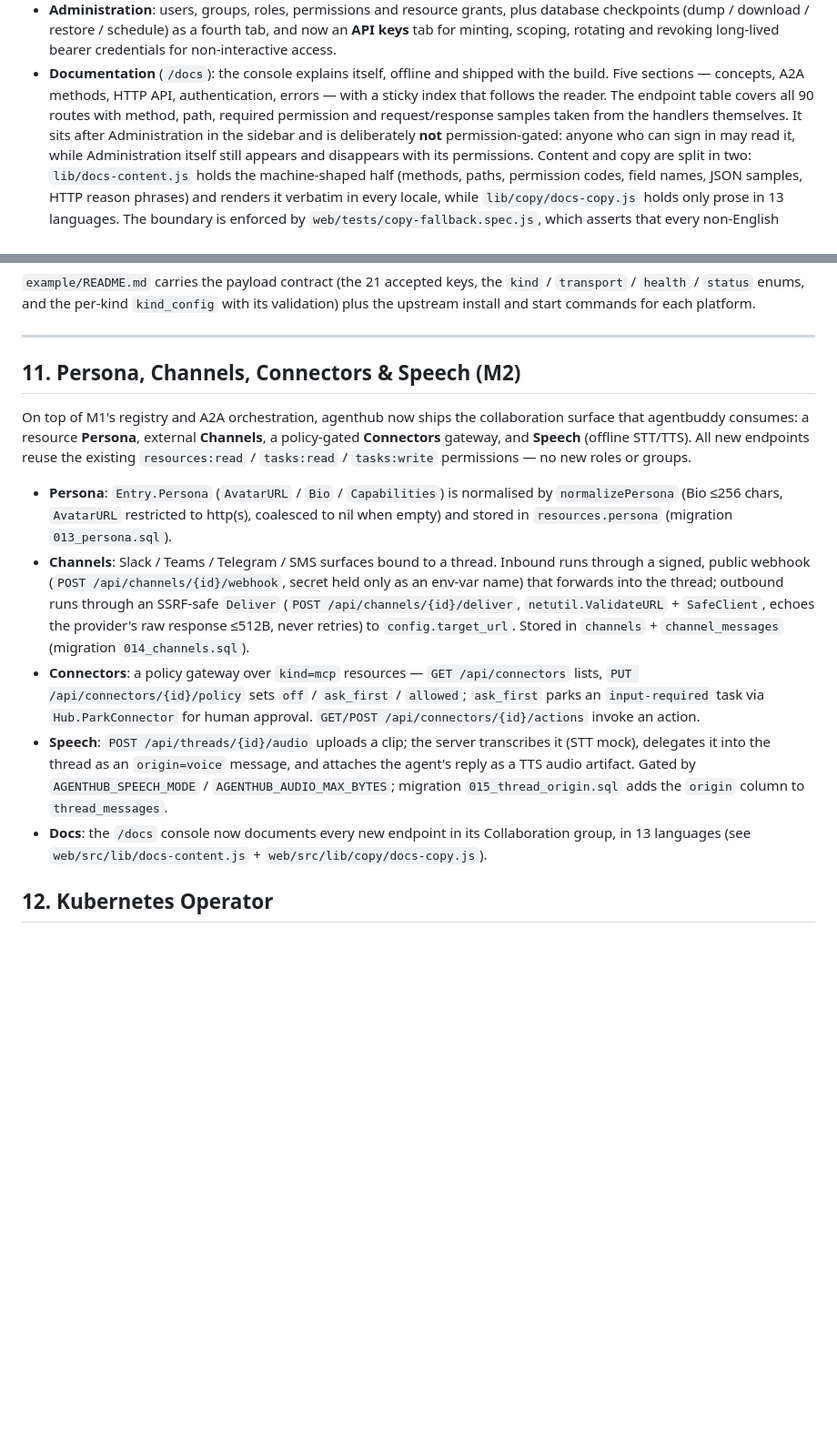
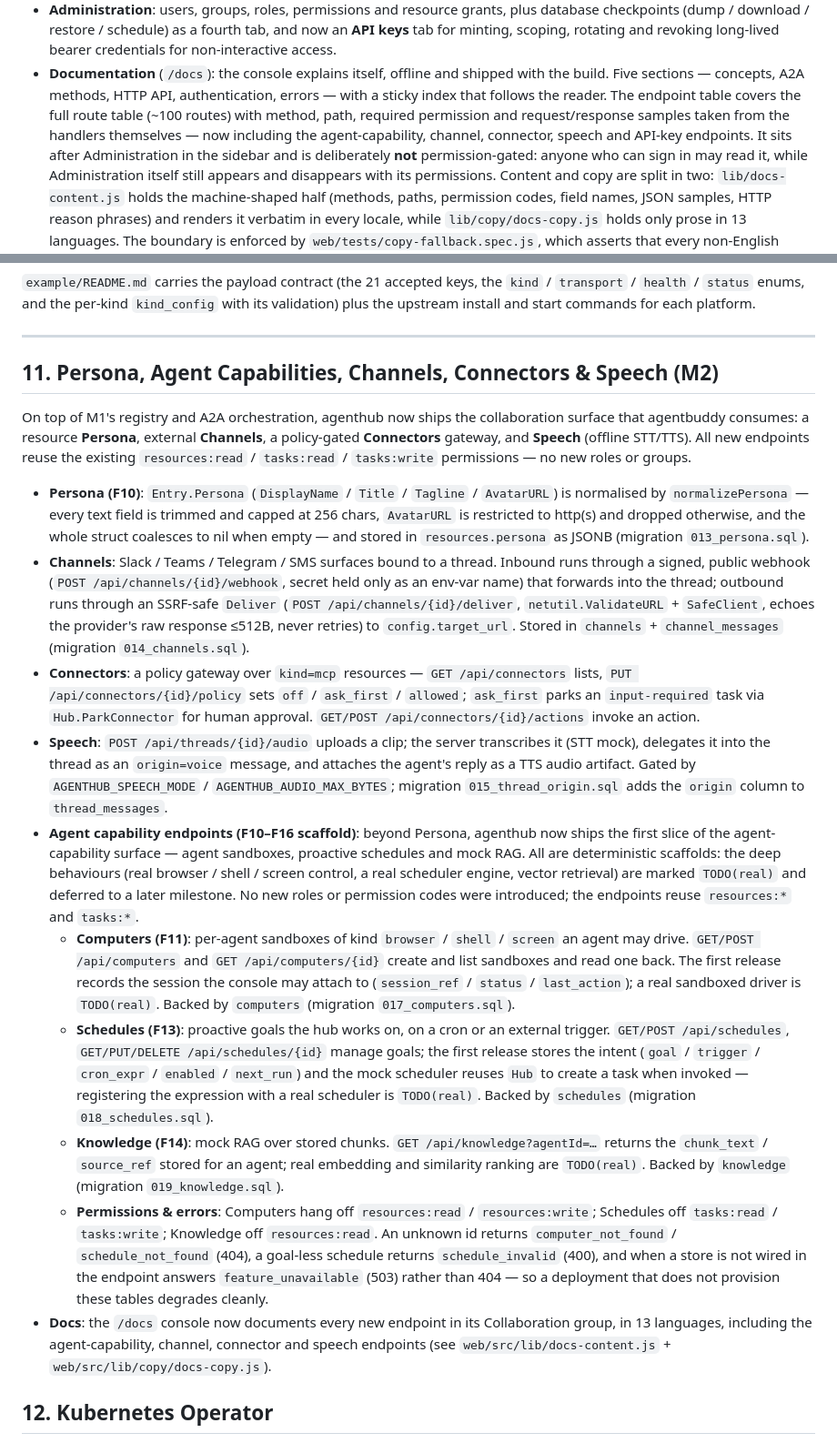
Before and after one commit to ariacompute/agenthub, a Markdown page: releasenotes.md, 2 parts joined by grey strips. Shown at 91% size. Drawn GitHub-style; blank space fills up the shorter version.

Commit message:
docs(release): update releasenotes

```diff
--- a/releasenotes.md
+++ b/releasenotes.md
@@ -357,9 +359,11 @@ screen and a visual inspector for the A2A contract.
   bearer credentials for non-interactive access.
 - **Documentation** (`/docs`): the console explains itself, offline and shipped with the
   build. Five sections — concepts, A2A methods, HTTP API, authentication, errors — with a
-  sticky index that follows the reader. The endpoint table covers all 90 routes with
-  method, path, required permission and request/response samples taken from the handlers
-  themselves. It sits after Administration in the sidebar and is deliberately **not**
+  sticky index that follows the reader. The endpoint table covers the full route table
+  (~100 routes) with method, path, required permission and request/response samples taken
+  from the handlers themselves — now including the agent-capability, channel, connector,
+  speech and API-key endpoints. It sits after Administration in the sidebar and is
+  deliberately **not**
   permission-gated: anyone who can sign in may read it, while Administration itself still
   appears and disappears with its permissions.
   Content and copy are split in two: `lib/docs-content.js` holds the machine-shaped half
@@ -548,7 +552,7 @@ validation) plus the upstream install and start commands for each platform.
 
 ---
 
-## 11. Persona, Channels, Connectors & Speech (M2)
+## 11. Persona, Agent Capabilities, Channels, Connectors & Speech (M2)
 
 On top of M1's registry and A2A orchestration, agenthub now ships the collaboration
 surface that agentbuddy consumes: a resource **Persona**, external **Channels**, a
@@ -556,9 +560,11 @@ policy-gated **Connectors** gateway, and **Speech** (offline STT/TTS). All new e
 reuse the existing `resources:read` / `tasks:read` / `tasks:write` permissions — no new
 roles or groups.
 
-- **Persona**: `Entry.Persona` (`AvatarURL` / `Bio` / `Capabilities`) is normalised by
-  `normalizePersona` (Bio ≤256 chars, `AvatarURL` restricted to http(s), coalesced to nil
-  when empty) and stored in `resources.persona` (migration `013_persona.sql`).
+- **Persona (F10)**: `Entry.Persona` (`DisplayName` / `Title` / `Tagline` / `AvatarURL`)
+  is normalised by `normalizePersona` — every text field is trimmed and capped at 256
+  chars, `AvatarURL` is restricted to http(s) and dropped otherwise, and the whole struct
+  coalesces to nil when empty — and stored in `resources.persona` as JSONB (migration
+  `013_persona.sql`).
 - **Channels**: Slack / Teams / Telegram / SMS surfaces bound to a thread. Inbound runs
   through a signed, public webhook (`POST /api/channels/{id}/webhook`, secret held only as
   an env-var name) that forwards into the thread; outbound runs through an SSRF-safe
@@ -573,8 +579,35 @@ roles or groups.
   mock), delegates it into the thread as an `origin=voice` message, and attaches the agent's
   reply as a TTS audio artifact. Gated by `AGENTHUB_SPEECH_MODE` / `AGENTHUB_AUDIO_MAX_BYTES`;
   migration `015_thread_origin.sql` adds the `origin` column to `thread_messages`.
+- **Agent capability endpoints (F10–F16 scaffold)**: beyond Persona, agenthub now ships the
+  first slice of the agent-capability surface — agent sandboxes, proactive schedules and
+  mock RAG. All are deterministic scaffolds: the deep behaviours (real browser / shell /
+  screen control, a real scheduler engine, vector retrieval) are marked `TODO(real)` and
+  deferred to a later milestone. No new roles or permission codes were introduced; the
+  endpoints reuse `resources:*` and `tasks:*`.
+  - **Computers (F11)**: per-agent sandboxes of kind `browser` / `shell` / `screen` an agent
+    may drive. `GET/POST /api/computers` and `GET /api/computers/{id}` create and list
+    sandboxes and read one back. The first release records the session the console may
+    attach to (`session_ref` / `status` / `last_action`); a real sandboxed driver is
+    `TODO(real)`. Backed by `computers` (migration `017_computers.sql`).
+  - **Schedules (F13)**: proactive goals the hub works on, on a cron or an external trigger.
+    `GET/POST /api/schedules`, `GET/PUT/DELETE /api/schedules/{id}` manage goals; the first
+    release stores the intent (`goal` / `trigger` / `cron_expr` / `enabled` / `next_run`)
+    and the mock scheduler reuses `Hub` to create a task when invoked — registering the
+    expression with a real scheduler is `TODO(real)`. Backed by `schedules` (migration
+    `018_schedules.sql`).
+  - **Knowledge (F14)**: mock RAG over stored chunks. `GET /api/knowledge?agentId=…` returns
+    the `chunk_text` / `source_ref` stored for an agent; real embedding and similarity
+    ranking are `TODO(real)`. Backed by `knowledge` (migration `019_knowledge.sql`).
+  - **Permissions & errors**: Computers hang off `resources:read` / `resources:write`;
+    Schedules off `tasks:read` / `tasks:write`; Knowledge off `resources:read`. An unknown
+    id returns `computer_not_found` / `schedule_not_found` (404), a goal-less schedule
+    returns `schedule_invalid` (400), and when a store is not wired in the endpoint answers
+    `feature_unavailable` (503) rather than 404 — so a deployment that does not provision
+    these tables degrades cleanly.
 - **Docs**: the `/docs` console now documents every new endpoint in its Collaboration group,
-  in 13 languages (see `web/src/lib/docs-content.js` + `web/src/lib/copy/docs-copy.js`).
+  in 13 languages, including the agent-capability, channel, connector and speech endpoints
+  (see `web/src/lib/docs-content.js` + `web/src/lib/copy/docs-copy.js`).
 
 ## 12. Kubernetes Operator
 
```
Also changed, not shown: other parts of releasenotes.md (+3 -1 lines), releasenotes_cn.md (+29 -9 lines).
